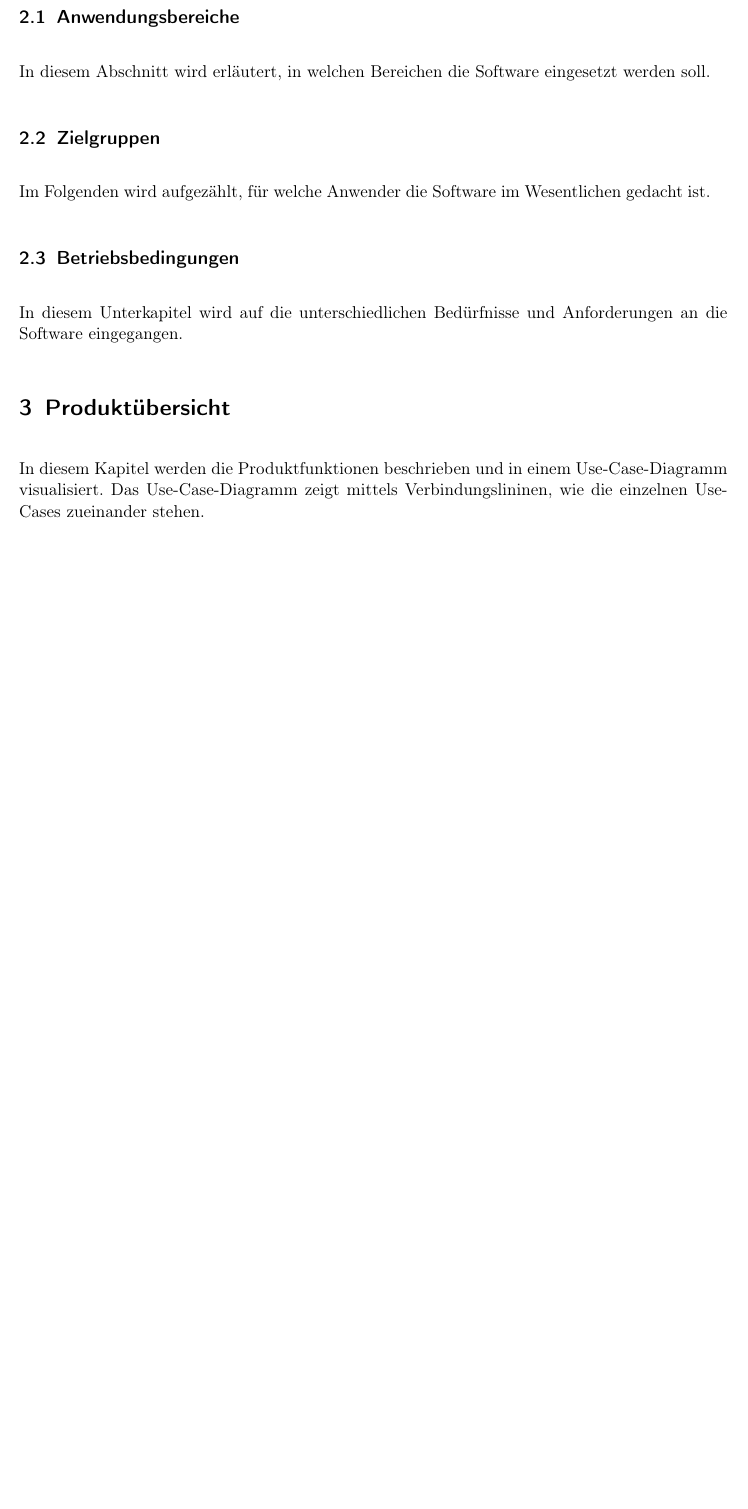
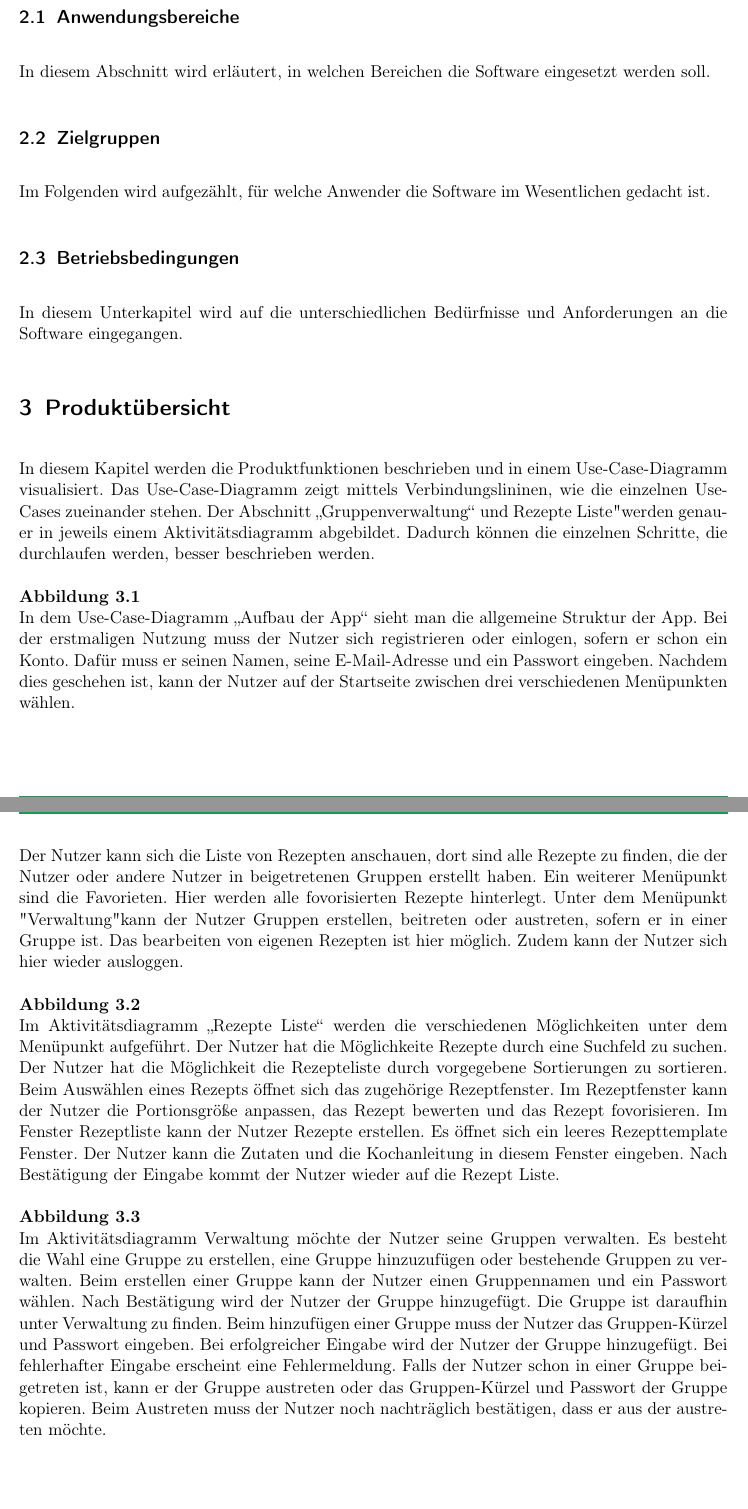
Before and after one commit to KingKoxy/SpiceSquad, a LaTeX document (pflichtenheft/pflichtenheft.tex): part of page 4 of 8 before the commit and two parts of pages 4 and 5 of 12 after it, the two joined at a grey line, cut so that both start at the same text, the shorter picture padded with empty space. Compiled offline with pdfLaTeX.

Commit message:
Update pflichtenheft.tex Produktübersicht

```diff
--- a/pflichtenheft/pflichtenheft.tex
+++ b/pflichtenheft/pflichtenheft.tex
@@ -7,6 +7,9 @@
 \usepackage{enumerate}
 \usepackage[shortlabels]{enumitem}
 \usepackage[dvipsnames]{xcolor}
+\usepackage{graphicx}
+\usepackage{mwe}
+\usepackage{caption}
 
 \usepackage[headsepline, footsepline]{scrlayer-scrpage}
 \addtokomafont{headsepline}{\color{ForestGreen}}
@@ -121,4 +129,44 @@ Im Folgenden wird aufgezählt, für welche Anwender die Software im Wesentlichen
 In diesem Unterkapitel wird auf die unterschiedlichen Bedürfnisse und Anforderungen an die Software eingegangen.
 
 \section{Produktübersicht}
-In diesem Kapitel werden die Produktfunktionen beschrieben und in einem Use-Case-Diagramm visualisiert. Das Use-Case-Diagramm zeigt mittels Verbindungslininen, wie die einzelnen Use- Cases zueinander stehen.
+In diesem Kapitel werden die Produktfunktionen beschrieben und in einem Use-Case-Diagramm visualisiert.
+Das Use-Case-Diagramm zeigt mittels Verbindungslininen, wie die einzelnen Use-Cases zueinander stehen.
+Der Abschnitt „Gruppenverwaltung“ und "Rezepte Liste" werden genauer in jeweils einem Aktivitätsdiagramm abgebildet.
+Dadurch können die einzelnen Schritte, die durchlaufen werden, besser beschrieben werden.
+
+\textbf{Abbildung 3.1}\\
+In dem Use-Case-Diagramm „Aufbau der App“ sieht man die allgemeine Struktur der App.
+Bei der erstmaligen Nutzung muss der Nutzer sich registrieren oder einlogen, sofern er schon ein Konto.
+Dafür muss er seinen Namen, seine E-Mail-Adresse und ein Passwort eingeben.
+Nachdem dies geschehen ist, kann der Nutzer auf der Startseite zwischen drei verschiedenen Menüpunkten wählen.
+
+Der Nutzer kann sich die Liste von Rezepten anschauen, dort sind alle Rezepte zu finden, die der Nutzer oder andere Nutzer in beigetretenen Gruppen erstellt haben.
+Ein weiterer Menüpunkt sind die Favorieten.
+Hier werden alle fovorisierten Rezepte hinterlegt.
+Unter dem Menüpunkt "Verwaltung" kann der Nutzer Gruppen erstellen, beitreten oder austreten, sofern er in einer Gruppe ist.
+Das bearbeiten von eigenen Rezepten ist hier möglich.
+Zudem kann der Nutzer sich hier wieder ausloggen.
+
+\textbf{Abbildung 3.2}\\
+Im Aktivitätsdiagramm „Rezepte Liste“ werden die verschiedenen Möglichkeiten unter dem Menüpunkt aufgeführt.
+Der Nutzer hat die Möglichkeite Rezepte durch eine Suchfeld zu suchen.
+Der Nutzer hat die Möglichkeit die Rezepteliste durch vorgegebene Sortierungen zu sortieren.
+Beim Auswählen eines Rezepts öffnet sich das zugehörige Rezeptfenster.
+Im Rezeptfenster kann der Nutzer die Portionsgröße anpassen, das Rezept bewerten und das Rezept fovorisieren.
+Im Fenster Rezeptliste kann der Nutzer Rezepte erstellen.
+Es öffnet sich ein leeres Rezepttemplate Fenster.
+Der Nutzer kann die Zutaten und die Kochanleitung in diesem Fenster eingeben.
+Nach Bestätigung der Eingabe kommt der Nutzer wieder auf die Rezept Liste.
+
+\textbf{Abbildung 3.3}\\
+Im Aktivitätsdiagramm Verwaltung  möchte der Nutzer seine Gruppen verwalten.
+Es besteht die Wahl eine Gruppe zu erstellen, eine Gruppe hinzuzufügen oder bestehende Gruppen zu verwalten.
+Beim erstellen einer Gruppe kann der Nutzer einen Gruppennamen und ein Passwort wählen.
+Nach Bestätigung wird der Nutzer der Gruppe hinzugefügt.
+Die Gruppe ist daraufhin unter Verwaltung zu finden.
+Beim hinzufügen einer Gruppe muss der Nutzer das Gruppen-Kürzel und Passwort eingeben.
+Bei erfolgreicher Eingabe wird der Nutzer der Gruppe hinzugefügt.
+Bei fehlerhafter Eingabe erscheint eine Fehlermeldung.
+Falls der Nutzer schon in einer Gruppe beigetreten ist, kann er der Gruppe austreten oder das Gruppen-Kürzel und Passwort der Gruppe kopieren.
+Beim Austreten muss der Nutzer noch nachträglich bestätigen, dass er aus der austreten möchte.
+\newpage
```
Also changed, not shown: pflichtenheft/pflichtenheft.tex (29 more changed lines), 2 other files.
